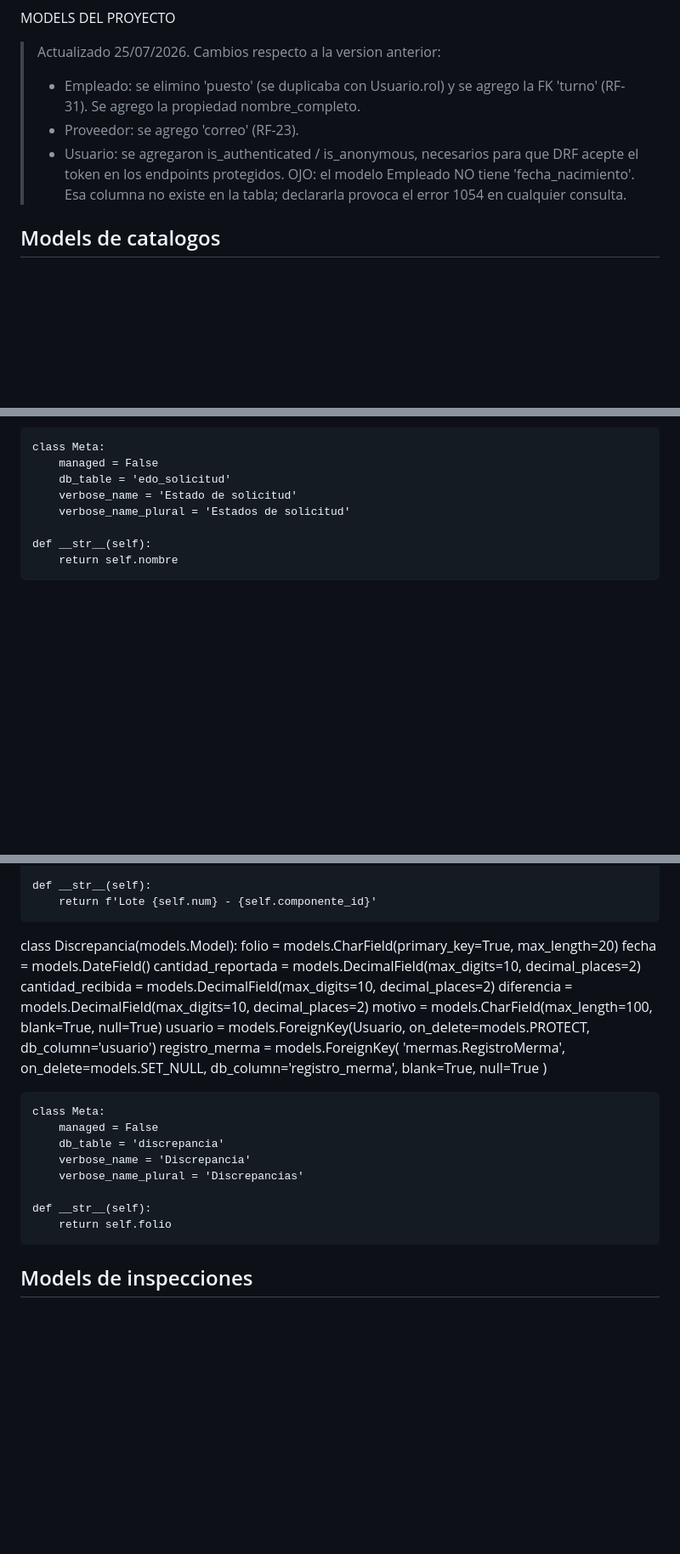
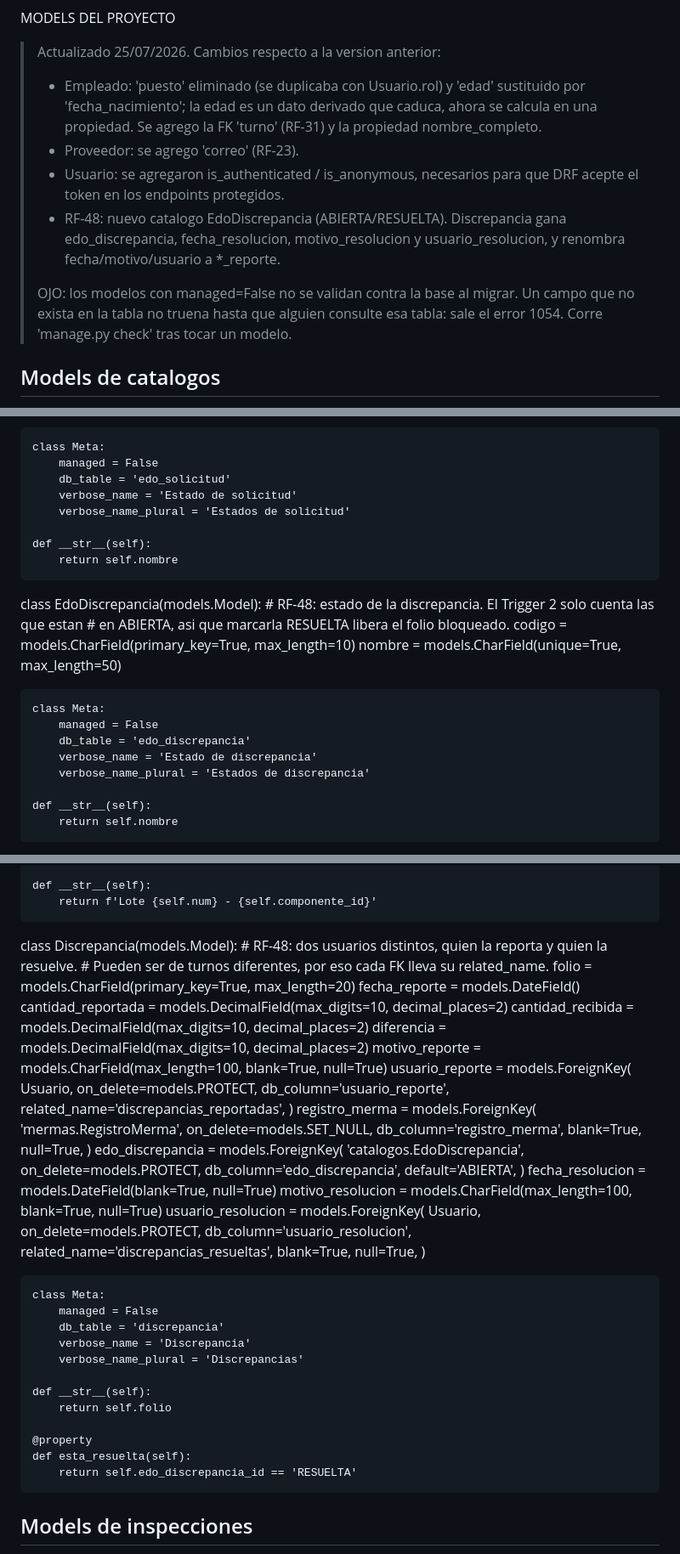
Before and after one commit to Fernando38V/mermax, a Markdown page: api/all_models.md, 3 parts joined by grey strips. Shown at 85% size. Drawn GitHub-style; blank space fills up the shorter version.

Commit message:
actualice archivo de todos los models.md para que lo chequen

```diff
--- a/api/all_models.md
+++ b/api/all_models.md
@@ -1,13 +1,20 @@
 MODELS DEL PROYECTO
 
 > Actualizado 25/07/2026. Cambios respecto a la version anterior:
-> - Empleado: se elimino 'puesto' (se duplicaba con Usuario.rol) y se agrego
->   la FK 'turno' (RF-31). Se agrego la propiedad nombre_completo.
+> - Empleado: 'puesto' eliminado (se duplicaba con Usuario.rol) y 'edad'
+>   sustituido por 'fecha_nacimiento'; la edad es un dato derivado que caduca,
+>   ahora se calcula en una propiedad. Se agrego la FK 'turno' (RF-31) y la
+>   propiedad nombre_completo.
 > - Proveedor: se agrego 'correo' (RF-23).
 > - Usuario: se agregaron is_authenticated / is_anonymous, necesarios para
 >   que DRF acepte el token en los endpoints protegidos.
-> OJO: el modelo Empleado NO tiene 'fecha_nacimiento'. Esa columna no existe
-> en la tabla; declararla provoca el error 1054 en cualquier consulta.
+> - RF-48: nuevo catalogo EdoDiscrepancia (ABIERTA/RESUELTA). Discrepancia
+>   gana edo_discrepancia, fecha_resolucion, motivo_resolucion y
+>   usuario_resolucion, y renombra fecha/motivo/usuario a *_reporte.
+>
+> OJO: los modelos con managed=False no se validan contra la base al migrar.
+> Un campo que no exista en la tabla no truena hasta que alguien consulte esa
+> tabla: sale el error 1054. Corre 'manage.py check' tras tocar un modelo.
 
 ## Models de catalogos
 
@@ -104,6 +111,22 @@ class EdoSolicitud(models.Model):
         db_table = 'edo_solicitud'
         verbose_name = 'Estado de solicitud'
         verbose_name_plural = 'Estados de solicitud'
+
+    def __str__(self):
+        return self.nombre
+
+
+class EdoDiscrepancia(models.Model):
+    # RF-48: estado de la discrepancia. El Trigger 2 solo cuenta las que estan
+    # en ABIERTA, asi que marcarla RESUELTA libera el folio bloqueado.
+    codigo = models.CharField(primary_key=True, max_length=10)
+    nombre = models.CharField(unique=True, max_length=50)
+
+    class Meta:
+        managed = False
+        db_table = 'edo_discrepancia'
+        verbose_name = 'Estado de discrepancia'
+        verbose_name_plural = 'Estados de discrepancia'
 
     def __str__(self):
         return self.nombre
@@ -644,16 +680,31 @@ class LoteMaterial(models.Model):
 
 
 class Discrepancia(models.Model):
+    # RF-48: dos usuarios distintos, quien la reporta y quien la resuelve.
+    # Pueden ser de turnos diferentes, por eso cada FK lleva su related_name.
     folio = models.CharField(primary_key=True, max_length=20)
-    fecha = models.DateField()
+    fecha_reporte = models.DateField()
     cantidad_reportada = models.DecimalField(max_digits=10, decimal_places=2)
     cantidad_recibida = models.DecimalField(max_digits=10, decimal_places=2)
     diferencia = models.DecimalField(max_digits=10, decimal_places=2)
-    motivo = models.CharField(max_length=100, blank=True, null=True)
-    usuario = models.ForeignKey(Usuario, on_delete=models.PROTECT, db_column='usuario')
+    motivo_reporte = models.CharField(max_length=100, blank=True, null=True)
+    usuario_reporte = models.ForeignKey(
+        Usuario, on_delete=models.PROTECT, db_column='usuario_reporte',
+        related_name='discrepancias_reportadas',
+    )
     registro_merma = models.ForeignKey(
         'mermas.RegistroMerma', on_delete=models.SET_NULL,
-        db_column='registro_merma', blank=True, null=True
+        db_column='registro_merma', blank=True, null=True,
+    )
+    edo_discrepancia = models.ForeignKey(
+        'catalogos.EdoDiscrepancia', on_delete=models.PROTECT,
+        db_column='edo_discrepancia', default='ABIERTA',
+    )
+    fecha_resolucion = models.DateField(blank=True, null=True)
+    motivo_resolucion = models.CharField(max_length=100, blank=True, null=True)
+    usuario_resolucion = models.ForeignKey(
+        Usuario, on_delete=models.PROTECT, db_column='usuario_resolucion',
+        related_name='discrepancias_resueltas', blank=True, null=True,
     )
 
     class Meta:
@@ -664,6 +715,10 @@ class Discrepancia(models.Model):
 
     def __str__(self):
         return self.folio
+
+    @property
+    def esta_resuelta(self):
+        return self.edo_discrepancia_id == 'RESUELTA'
 
 ## Models de inspecciones
 
```
Also changed, not shown: other parts of api/all_models.md (+14 -1 lines).
